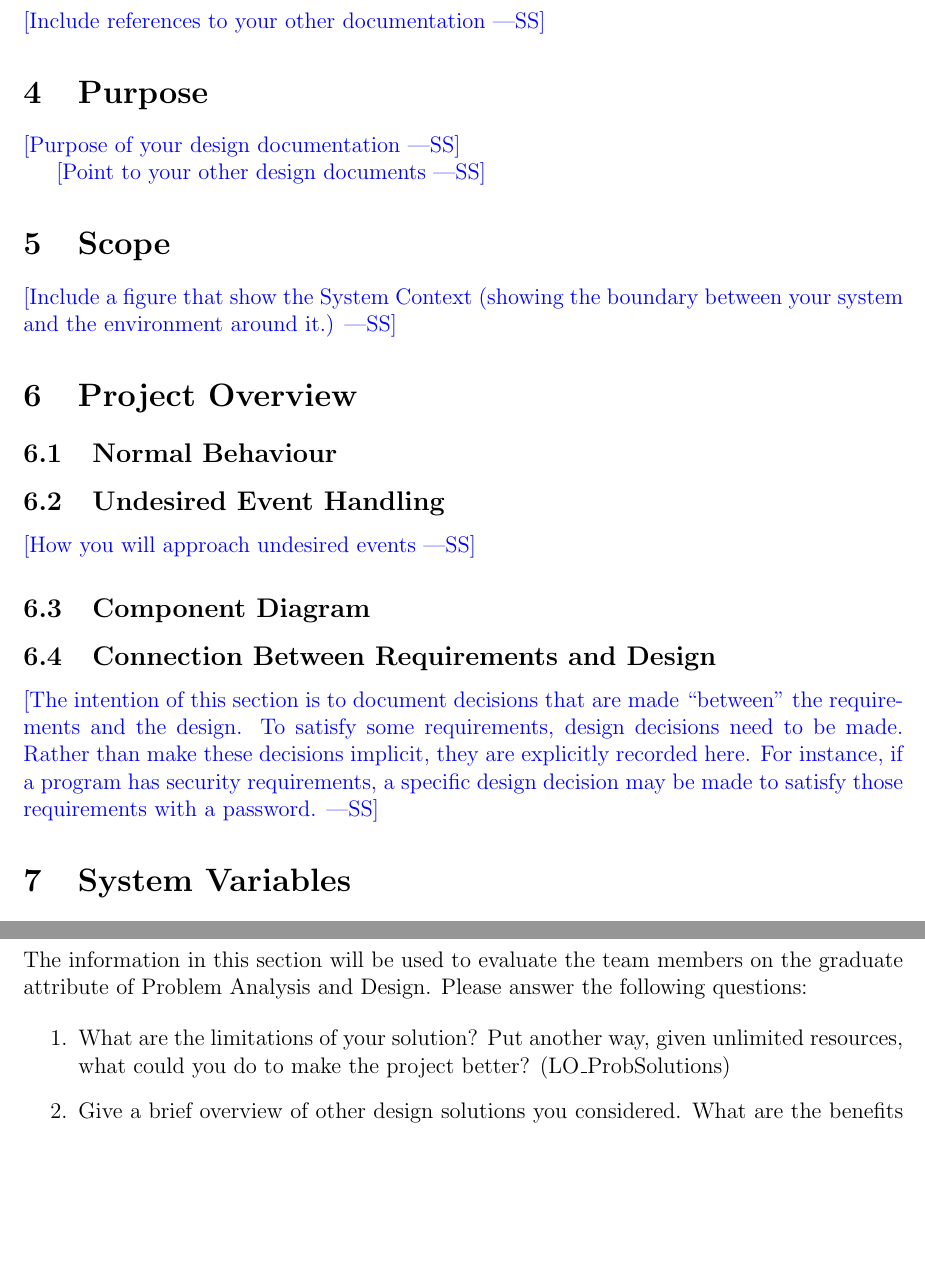
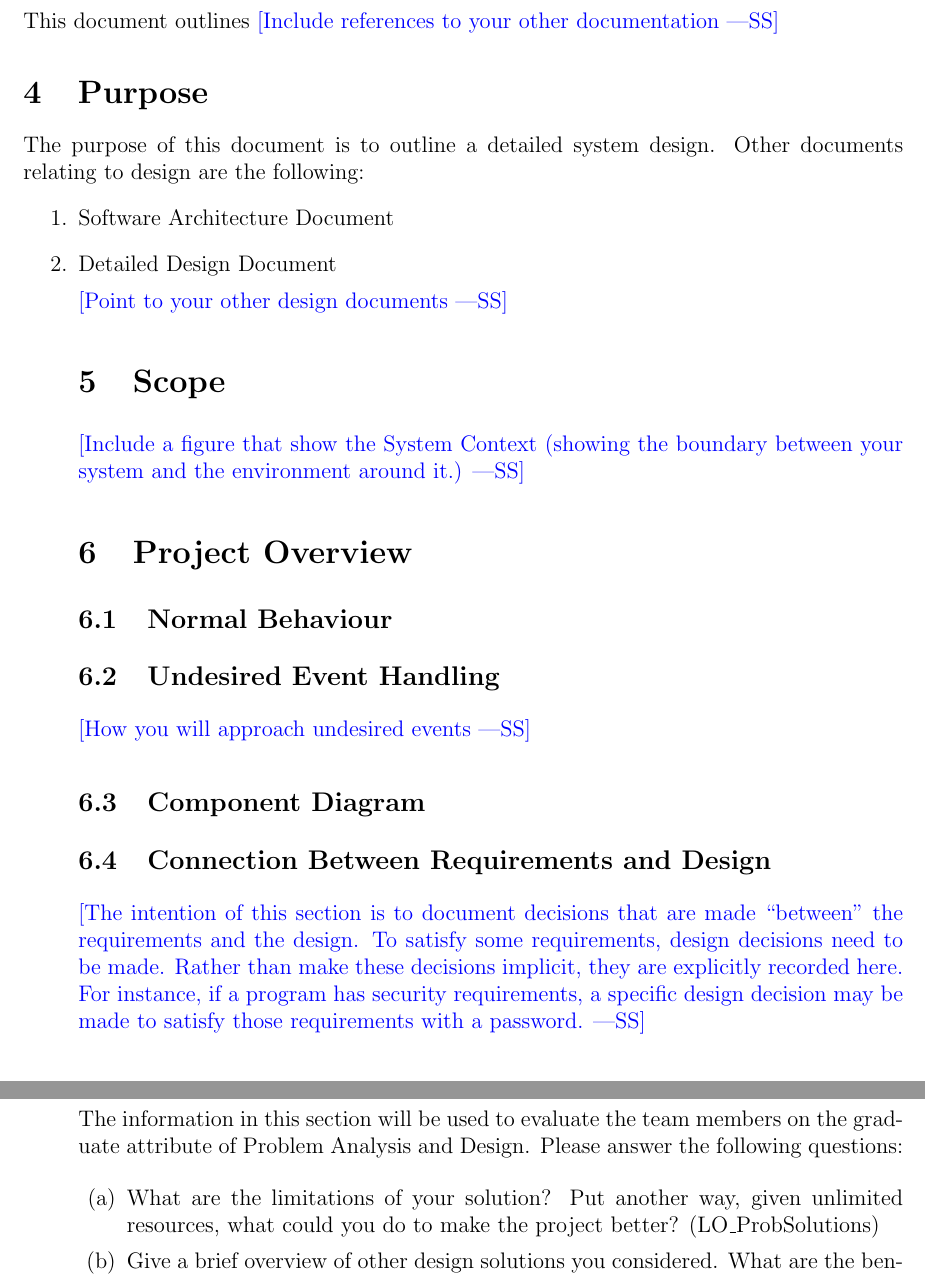
Before and after one commit to JonCels/chess-connect, a LaTeX document (docs/Design/SystDesign/SystDes.tex): two parts of pages 6 and 8 of 8, joined at a grey line, cut so that both start at the same text, the shorter picture padded with empty space. Compiled offline with pdfLaTeX.

Commit message:
modify system doc

```diff
--- a/docs/Design/SystDesign/SystDes.tex
+++ b/docs/Design/SystDesign/SystDes.tex
@@ -84,12 +84,16 @@ This section records information for easy reference.
 \pagenumbering{arabic}
 
 \section{Introduction}
-
+This document outlines
 \wss{Include references to your other documentation}
 
 \section{Purpose}
 
-\wss{Purpose of your design documentation}
+The purpose of this document is to outline a detailed system design.
+Other documents relating to design are the following:
+\begin{enumerate}
+  \item Software Architecture Document
+  \item Detailed Design Document
 
 \wss{Point to your other design documents}
 
```
Also changed, not shown: docs/Design/SystDesign/SystDes.pdf, docs/Design/SystDesign/SystDes.tex (2 more changed lines).
